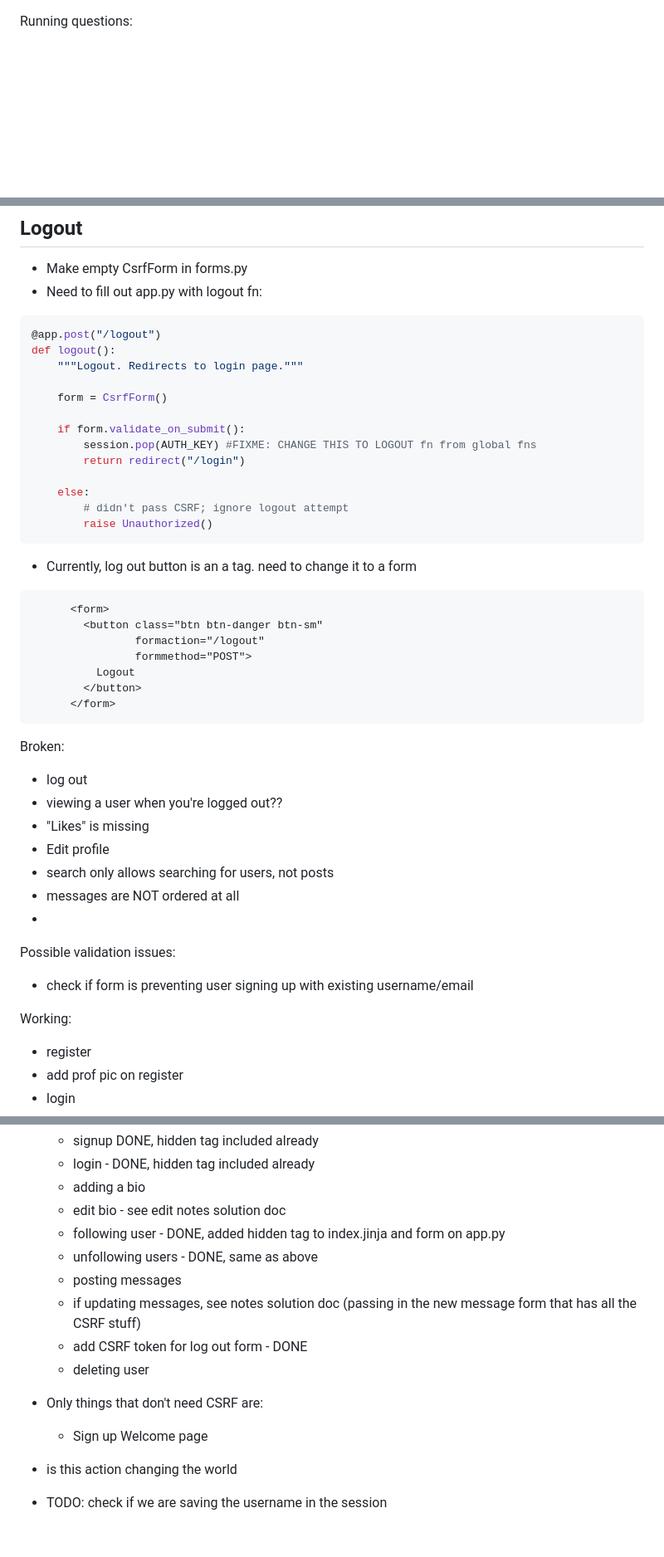
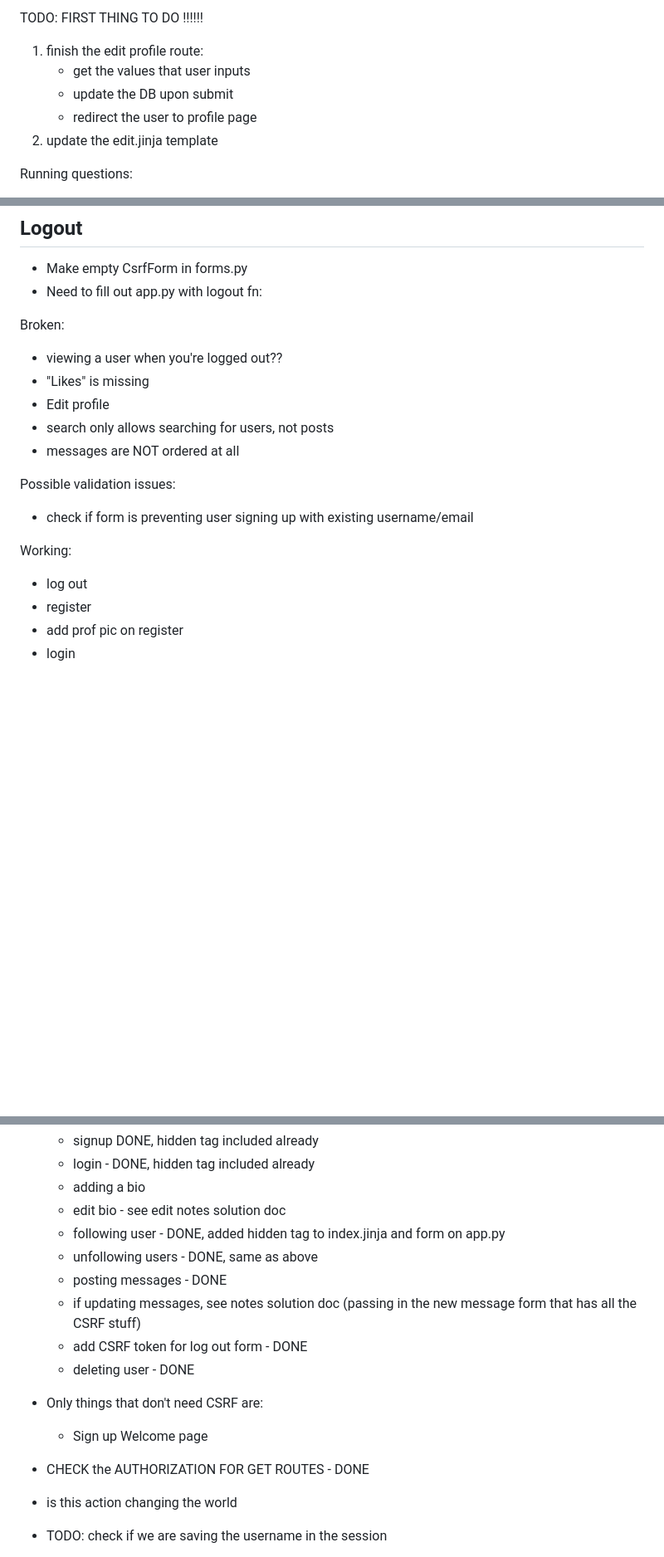
Before and after one commit to aubrey-sherman/warbler, a Markdown page: notes.md, 3 parts joined by grey strips. Shown at 83% size. GitHub-like rendering; blank space fills up the shorter version.

Commit message:
todo notes!

````diff
--- a/notes.md
+++ b/notes.md
@@ -1,4 +1,9 @@
-
+TODO: FIRST THING TO DO !!!!!!
+1. finish the edit profile route:
+    - get the values that user inputs
+    - update the DB upon submit
+    - redirect the user to profile page
+2. update the edit.jinja template
 
 
 Running questions:
@@ -35,46 +40,20 @@ global = {
 ## Logout
 - Make empty CsrfForm in forms.py
 - Need to fill out app.py with logout fn:
-```python
-@app.post("/logout")
-def logout():
-    """Logout. Redirects to login page."""
-
-    form = CsrfForm()
-
-    if form.validate_on_submit():
-        session.pop(AUTH_KEY) #FIXME: CHANGE THIS TO LOGOUT fn from global fns
-        return redirect("/login")
-
-    else:
-        # didn't pass CSRF; ignore logout attempt
-        raise Unauthorized()
-```
-- Currently, log out button is an a tag. need to change it to a form
-```jinja
-      <form>
-        <button class="btn btn-danger btn-sm"
-                formaction="/logout"
-                formmethod="POST">
-          Logout
-        </button>
-      </form>
-```
 
 
 Broken:
-- log out
 - viewing a user when you're logged out??
 - "Likes" is missing
 - Edit profile
 - search only allows searching for users, not posts
 - messages are NOT ordered at all
--
 
 Possible validation issues:
 - check if form is preventing user signing up with existing username/email
 
 Working:
+- log out
 - register
 - add prof pic on register
 - login
@@ -93,14 +72,15 @@ Working:
     - edit bio - see edit notes solution doc
     - following user - DONE, added hidden tag to index.jinja and form on app.py
     - unfollowing users - DONE, same as above
-    - posting messages
+    - posting messages - DONE
     - if updating messages, see notes solution doc (passing in the new message form that has all the CSRF stuff)
     - add CSRF token for log out form - DONE
-    - deleting user
-
+    - deleting user - DONE
 
 - Only things that don't need CSRF are:
     - Sign up Welcome page
+
+- CHECK the AUTHORIZATION FOR GET ROUTES - DONE
 
 
 - is this action changing the world
````
